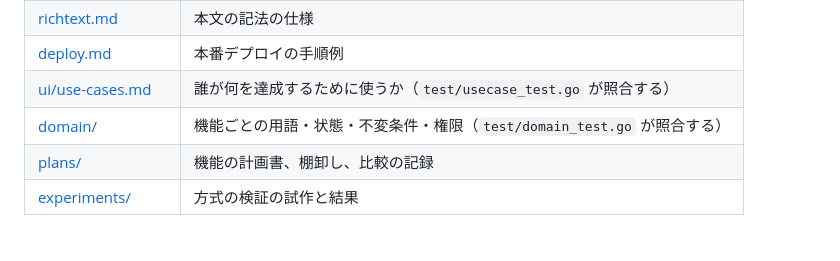
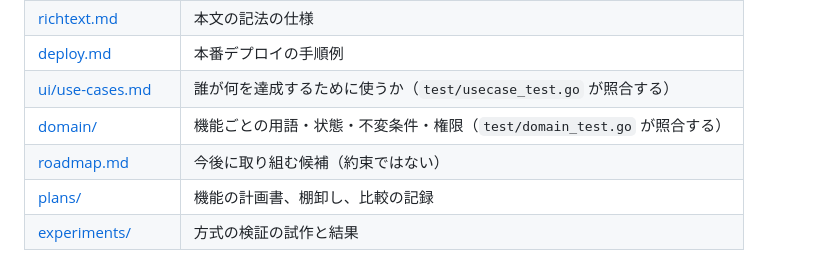
Before and after one commit to hideshi/minimal-web-kit, a Markdown page: docs/README.md, the part around the change. Rendered like a GitHub page.

```diff
--- a/docs/README.md
+++ b/docs/README.md
@@ -11,6 +11,7 @@
 | [deploy.md](deploy.md) | 本番デプロイの手順例 |
 | [ui/use-cases.md](ui/use-cases.md) | 誰が何を達成するために使うか（`test/usecase_test.go` が照合する） |
 | [domain/](domain/) | 機能ごとの用語・状態・不変条件・権限（`test/domain_test.go` が照合する） |
+| [roadmap.md](roadmap.md) | 今後に取り組む候補（約束ではない） |
 | [plans/](plans/) | 機能の計画書、棚卸し、比較の記録 |
 | [experiments/](experiments/) | 方式の検証の試作と結果 |
 
```
Also changed, not shown: docs/roadmap.md (added, +11 -0 lines).
